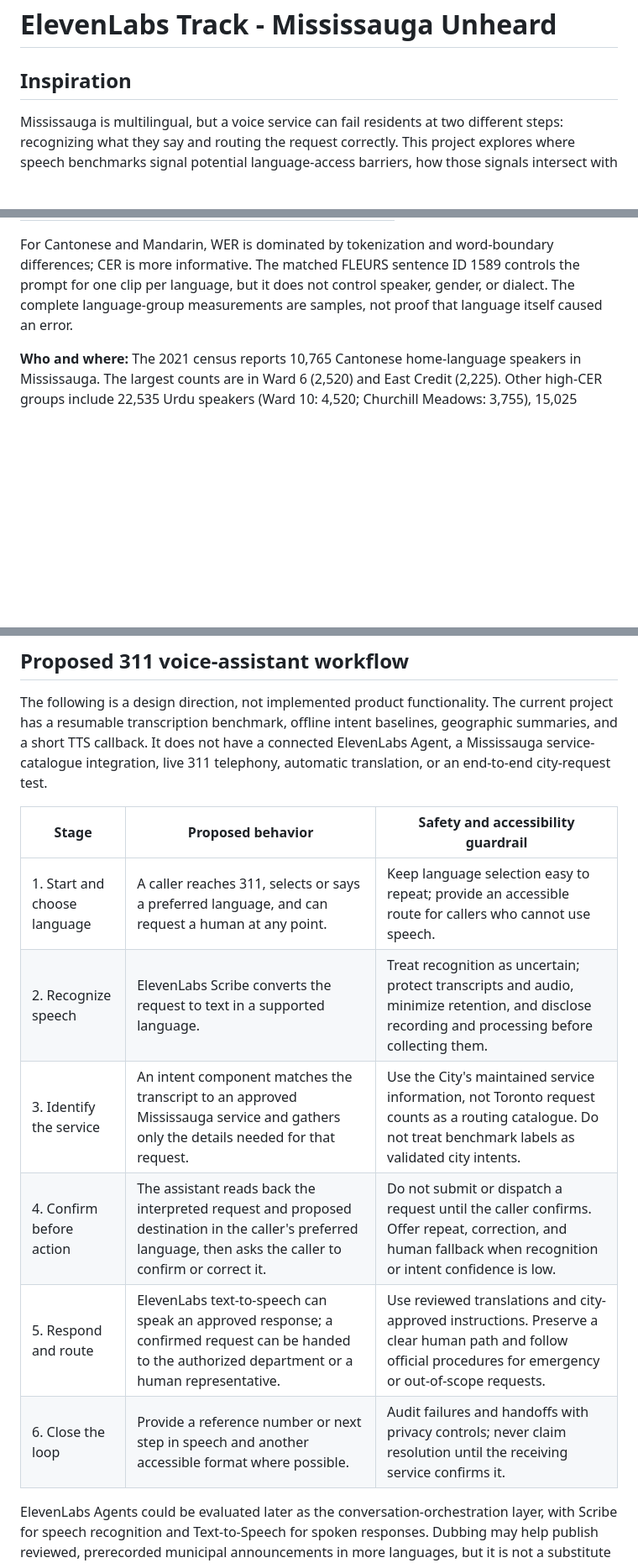
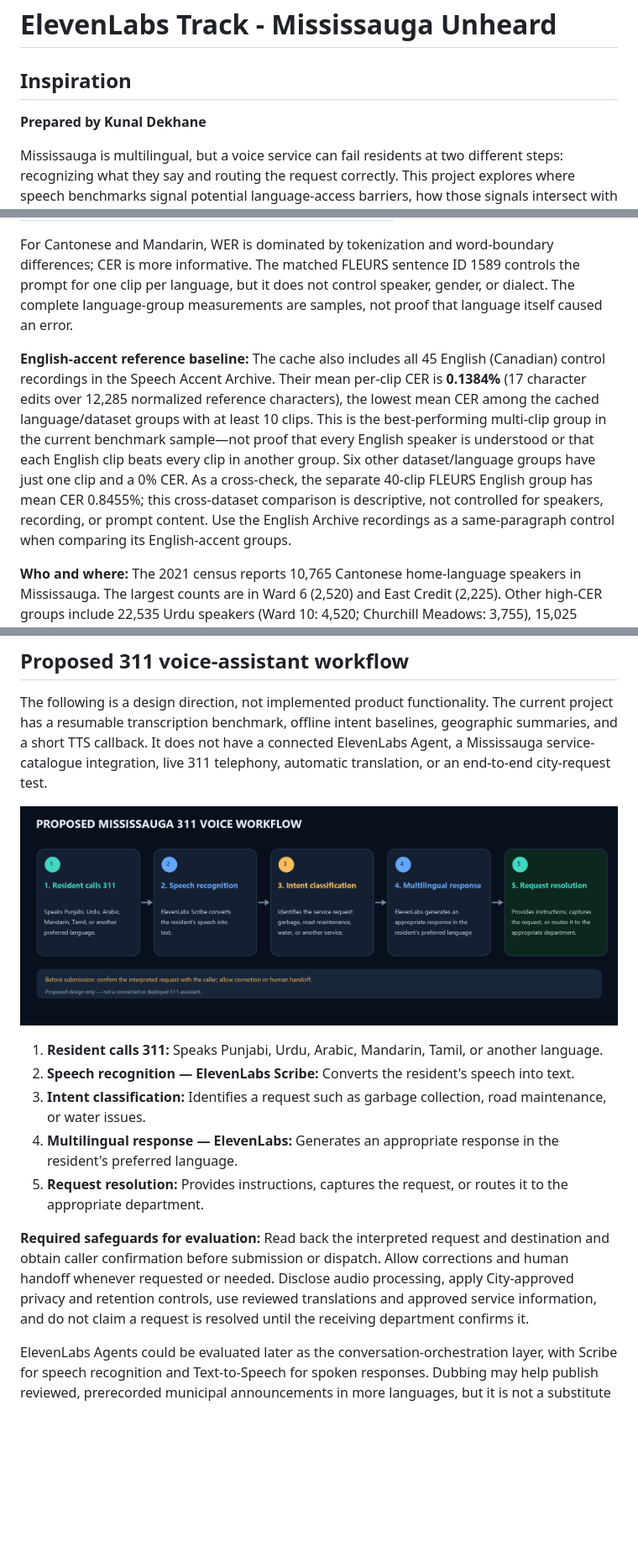
Before and after one commit to davyjones1210/ElevenLabs-Track---Mississauga-Unheard, a Markdown page: PROJECT-README.md, 3 parts joined by grey strips. Shown at 84% size. GitHub-like rendering; pictures changed too: slides/Proposed_311_Workflow.png (added); blank space fills up the shorter version.

```diff
--- a/PROJECT-README.md
+++ b/PROJECT-README.md
@@ -1,6 +1,8 @@
 # ElevenLabs Track - Mississauga Unheard
 
 ## Inspiration
+
+**Prepared by Kunal Dekhane**
 
 Mississauga is multilingual, but a voice service can fail residents at two
 different steps: recognizing what they say and routing the request correctly.
@@ -48,6 +50,19 @@ controls the prompt for one clip per language, but it does not control speaker,
 gender, or dialect. The complete language-group measurements are samples, not
 proof that language itself caused an error.
 
+**English-accent reference baseline:** The cache also includes all 45 English
+(Canadian) control recordings in the Speech Accent Archive. Their mean
+per-clip CER is **0.1384%** (17 character edits over 12,285 normalized
+reference characters), the lowest mean CER among the cached language/dataset
+groups with at least 10 clips. This is the best-performing multi-clip group in
+the current benchmark sample—not proof that every English speaker is
+understood or that each English clip beats every clip in another group. Six
+other dataset/language groups have just one clip and a 0% CER. As a cross-check,
+the separate 40-clip FLEURS English group has mean CER 0.8455%; this
+cross-dataset comparison is descriptive, not controlled for speakers,
+recording, or prompt content. Use the English Archive recordings as a
+same-paragraph control when comparing its English-accent groups.
+
 **Who and where:** The 2021 census reports 10,765 Cantonese home-language
 speakers in Mississauga. The largest counts are in Ward 6 (2,520) and East
 Credit (2,225). Other high-CER groups include 22,535 Urdu speakers (Ward 10:
@@ -104,14 +124,25 @@ baselines, geographic summaries, and a short TTS callback. It does not have a
 connected ElevenLabs Agent, a Mississauga service-catalogue integration, live
 311 telephony, automatic translation, or an end-to-end city-request test.
 
-| Stage | Proposed behavior | Safety and accessibility guardrail |
-|---|---|---|
-| 1. Start and choose language | A caller reaches 311, selects or says a preferred language, and can request a human at any point. | Keep language selection easy to repeat; provide an accessible route for callers who cannot use speech. |
-| 2. Recognize speech | ElevenLabs Scribe converts the request to text in a supported language. | Treat recognition as uncertain; protect transcripts and audio, minimize retention, and disclose recording and processing before collecting them. |
-| 3. Identify the service | An intent component matches the transcript to an approved Mississauga service and gathers only the details needed for that request. | Use the City's maintained service information, not Toronto request counts as a routing catalogue. Do not treat benchmark labels as validated city intents. |
-| 4. Confirm before action | The assistant reads back the interpreted request and proposed destination in the caller's preferred language, then asks the caller to confirm or correct it. | Do not submit or dispatch a request until the caller confirms. Offer repeat, correction, and human fallback when recognition or intent confidence is low. |
-| 5. Respond and route | ElevenLabs text-to-speech can speak an approved response; a confirmed request can be handed to the authorized department or a human representative. | Use reviewed translations and city-approved instructions. Preserve a clear human path and follow official procedures for emergency or out-of-scope requests. |
-| 6. Close the loop | Provide a reference number or next step in speech and another accessible format where possible. | Audit failures and handoffs with privacy controls; never claim resolution until the receiving service confirms it. |
+![Proposed 311 voice-assistant workflow](slides/Proposed_311_Workflow.png)
+
+1. **Resident calls 311:** Speaks Punjabi, Urdu, Arabic, Mandarin, Tamil, or
+   another language.
+2. **Speech recognition — ElevenLabs Scribe:** Converts the resident's speech
+   into text.
+3. **Intent classification:** Identifies a request such as garbage collection,
+   road maintenance, or water issues.
+4. **Multilingual response — ElevenLabs:** Generates an appropriate response
+   in the resident's preferred language.
+5. **Request resolution:** Provides instructions, captures the request, or
+   routes it to the appropriate department.
+
+**Required safeguards for evaluation:** Read back the interpreted request and
+destination and obtain caller confirmation before submission or dispatch.
+Allow corrections and human handoff whenever requested or needed. Disclose
+audio processing, apply City-approved privacy and retention controls, use
+reviewed translations and approved service information, and do not claim a
+request is resolved until the receiving department confirms it.
 
 ElevenLabs Agents could be evaluated later as the conversation-orchestration
 layer, with Scribe for speech recognition and Text-to-Speech for spoken
```
Also changed, not shown: other parts of PROJECT-README.md (+5 -0 lines), outputs/REPORT.md (+27 -10 lines), 4 other files.
